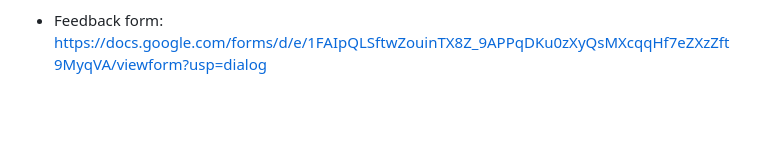
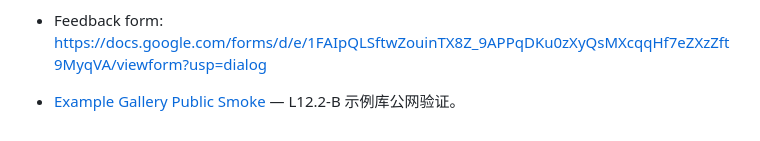
Before and after one commit to jangchr/ecommerce-ai-copilot-backend, a Markdown page: README.md, the part around the change. Rendered like a GitHub page; blank space fills up the shorter version.

Commit message:
Record example gallery public smoke

```diff
--- a/README.md
+++ b/README.md
@@ -308,3 +308,5 @@ Public Demo v1 is archived at commit `81aeffa` and documented in [docs/public_de
 The runtime is currently packaged around grounded local datasets, observable memory/FAISS behavior, protected product/debug API boundaries and fast/full regression gates.
 
 - Feedback form: https://docs.google.com/forms/d/e/1FAIpQLSftwZouinTX8Z_9APPqDKu0zXyQsMXcqqHf7eZXzZft9MyqVA/viewform?usp=dialog
+
+- [Example Gallery Public Smoke](docs/example_gallery_public_smoke.md) — L12.2-B 示例库公网验证。
```
Also changed, not shown: docs/example_gallery_public_smoke.md (added, +31 -0 lines), docs/production_handoff_runbook.md (+22 -0 lines).
